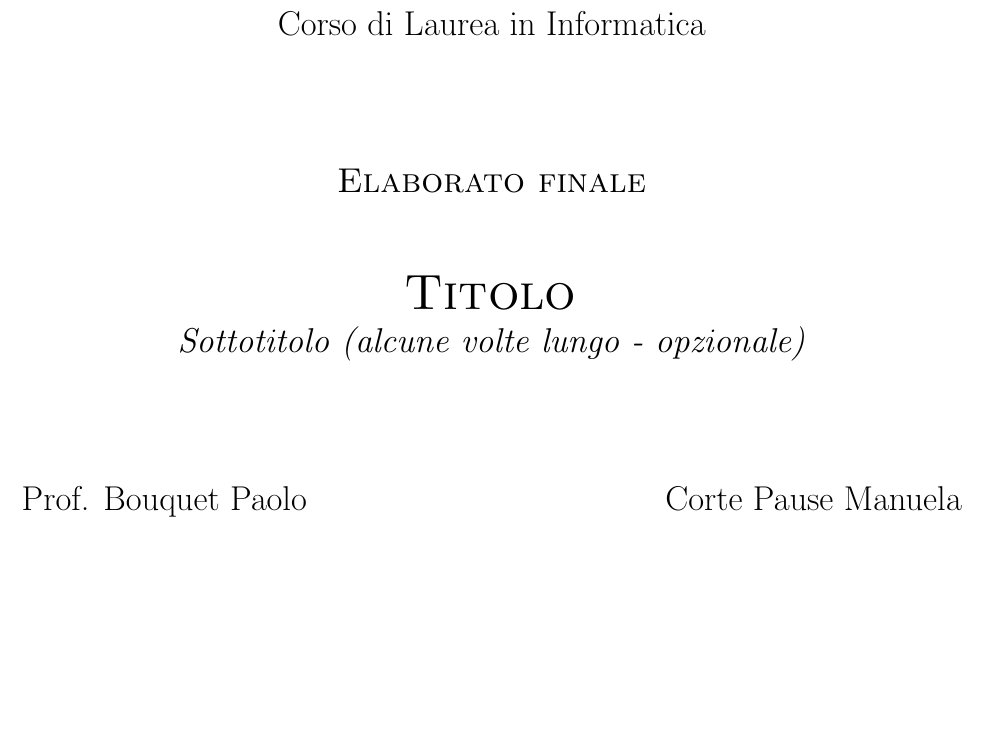
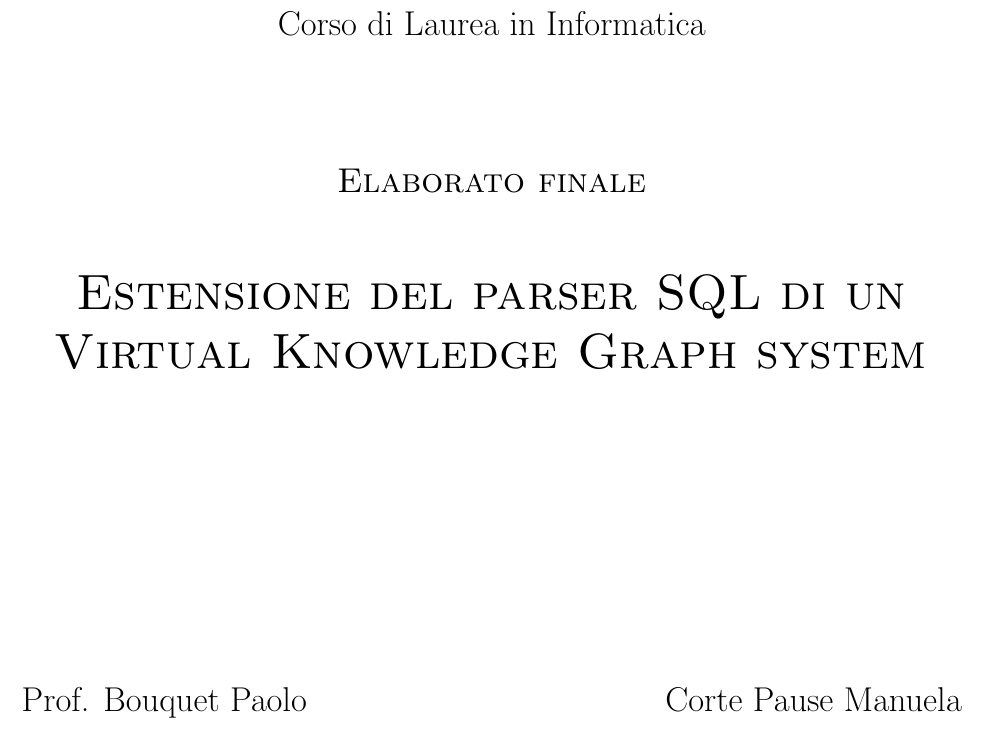
Before and after one commit to ManuelaCorte/Tesi, a LaTeX book (Tesi.tex): part of page 1 of 26, cut so that both start at the same text, the shorter picture padded with empty space. Compiled offline with pdfLaTeX.

Commit message:
Possible title

```diff
--- a/Tesi.tex
+++ b/Tesi.tex
@@ -46,11 +46,11 @@
   \vspace{2 cm}
   \Large\textsc{Elaborato finale\\}
   \vspace{1 cm}
-  \Huge\textsc{Titolo\\}
-  \Large{\it{Sottotitolo (alcune volte lungo - opzionale)}}
+  \Huge\textsc{Estensione del parser SQL di un Virtual Knowledge Graph system\\}
+  %\Large{\it{Sottotitolo (alcune volte lungo - opzionale)}}
 
 
-  \vspace{2 cm}
+  \vspace{5 cm}
   \begin{tabular*}{\textwidth}{ c @{\extracolsep{\fill}} c }
     \Large{Prof. Bouquet Paolo} & \Large{Corte Pause Manuela}\\
   \end{tabular*}
```
Also changed, not shown: Tesi.pdf, 6 other files.
